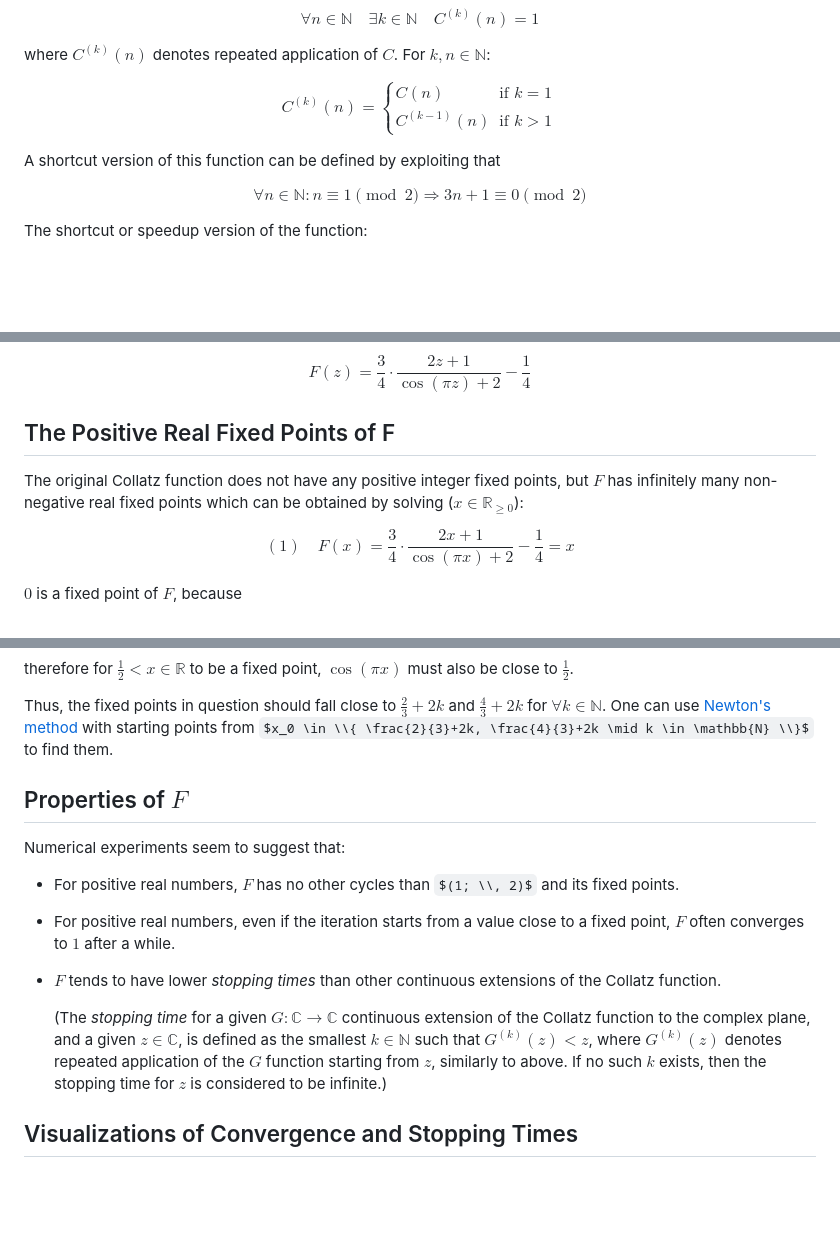
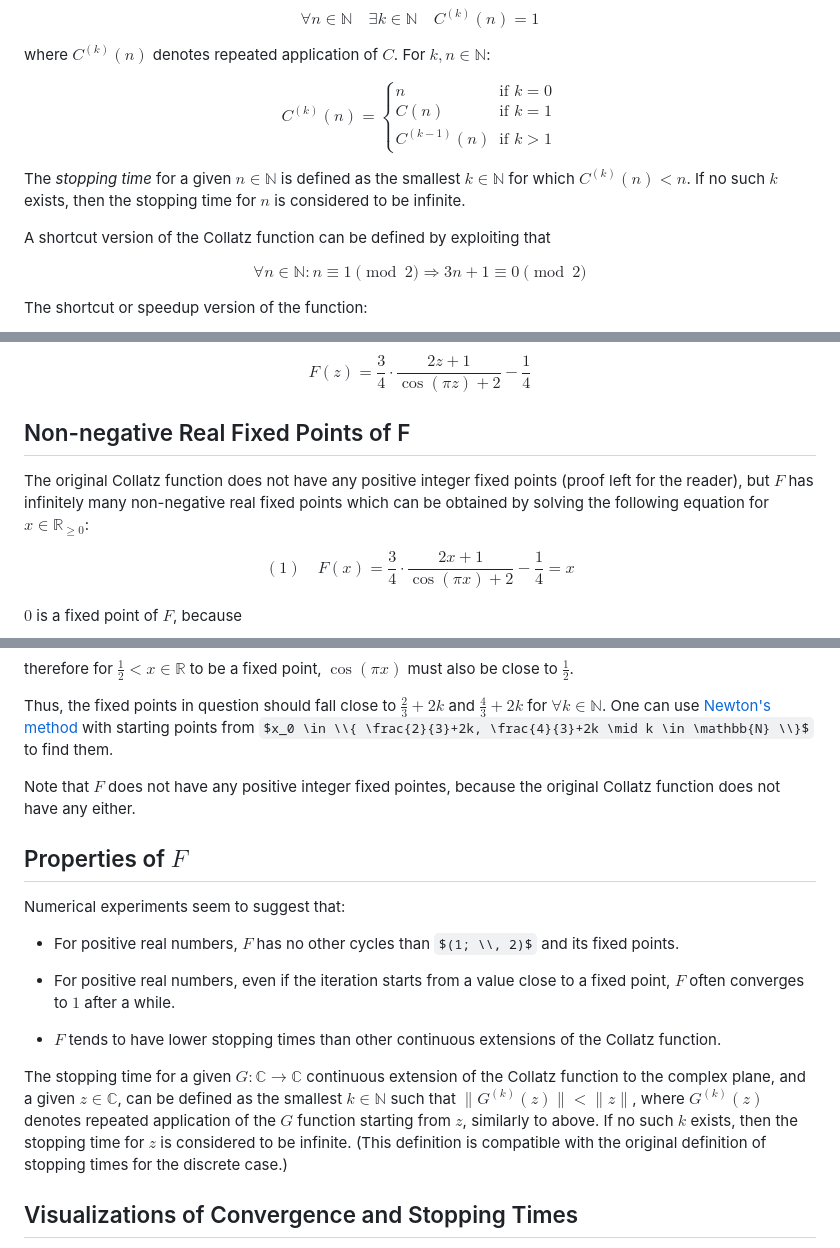
Before and after one commit to attilammagyar/toys, a Markdown page: collatz/README.md, 3 parts joined by grey strips. Rendered like a GitHub page; some formulas as TeX source; blank space fills up the shorter version.

Commit message:
collatz: clarify the definition of stopping time

```diff
--- a/collatz/README.md
+++ b/collatz/README.md
@@ -53,11 +53,16 @@ For $k, n \in \mathbb{N}$:
 
 $$ C^{(k)}(n) =
 \begin{cases}
+n & \text{if $k = 0$} \\
 C(n) & \text{if $k = 1$} \\
 C^{(k-1)}(n) & \text{if $k > 1$}
 \end{cases} $$
 
-A shortcut version of this function can be defined by exploiting that
+The _stopping time_ for a given $n \in \mathbb{N}$ is defined as the smallest
+$k \in \mathbb{N}$ for which $C^{(k)}(n) < n$. If no such $k$ exists, then the
+stopping time for $n$ is considered to be infinite.
+
+A shortcut version of the Collatz function can be defined by exploiting that
 
 $$ \forall n \in \mathbb{N} :
 n \equiv 1 \pmod 2 \Rightarrow 3n+1 \equiv 0 \pmod 2 $$
@@ -137,12 +142,13 @@ $$ F(z) = \frac{3}{4} \cdot \frac{2z+1}{\cos(\pi z)+2} - \frac{1}{4} $$
 
 <a name="fixed-points"></a>
 
-The Positive Real Fixed Points of F
+Non-negative Real Fixed Points of F
 -----------------------------------
 
-The original Collatz function does not have any positive integer fixed points,
-but $F$ has infinitely many non-negative real fixed points which can be
-obtained by solving ($x \in \mathbb{R}_{\ge 0}$):
+The original Collatz function does not have any positive integer fixed points
+(proof left for the reader), but $F$ has infinitely many non-negative real
+fixed points which can be obtained by solving the following equation for
+$x \in \mathbb{R}_{\ge 0}$:
 
 $$ (1) \quad F(x) =
 \frac{3}{4} \cdot \frac{2x+1}{\cos(\pi x)+2} - \frac{1}{4} = x $$
@@ -184,6 +190,9 @@ them.
 
   [nm]: https://en.wikipedia.org/wiki/Newton%27s_method
 
+Note that $F$ does not have any positive integer fixed pointes, because the
+original Collatz function does not have any either.
+
 <a name="properties"></a>
 
 Properties of $F$
@@ -197,15 +206,17 @@ Numerical experiments seem to suggest that:
  * For positive real numbers, even if the iteration starts from a value close
    to a fixed point, $F$ often converges to $1$ after a while.
 
- * $F$ tends to have lower _stopping times_ than other continuous extensions of
+ * $F$ tends to have lower stopping times than other continuous extensions of
    the Collatz function.
 
-   (The _stopping time_ for a given $G \colon \mathbb{C} \to \mathbb{C}$
-   continuous extension of the Collatz function to the complex plane, and a
-   given $z \in \mathbb{C}$, is defined as the smallest $k \in \mathbb{N}$ such
-   that $G^{(k)}(z) < z$, where $G^{(k)}(z)$ denotes repeated application of
-   the $G$ function starting from $z$, similarly to above. If no such $k$
-   exists, then the stopping time for $z$ is considered to be infinite.)
+The stopping time for a given $G \colon \mathbb{C} \to \mathbb{C}$ continuous
+extension of the Collatz function to the complex plane, and a given
+$z \in \mathbb{C}$, can be  defined as the smallest $k \in \mathbb{N}$ such
+that $\|G^{(k)}(z)\| < \|z\|$, where $G^{(k)}(z)$ denotes repeated application
+of the $G$ function starting from $z$, similarly to above. If no such $k$
+exists, then the stopping time for $z$ is considered to be infinite. (This
+definition is compatible with the original definition of stopping times for
+the discrete case.)
 
 <a name="visualizations"></a>
 
```
Also changed, not shown: other parts of collatz/README.md (+1 -1 lines).
